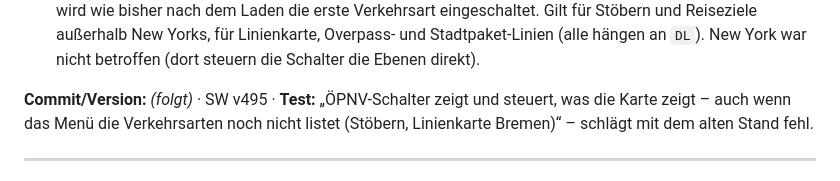
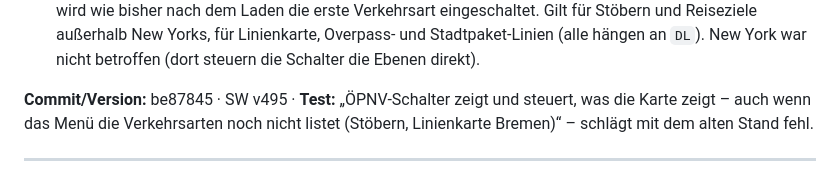
Before and after one commit to ferdinand-cloud/Reiseplanung, a Markdown page: docs/FEHLERPROTOKOLL.md, the part around the change. GitHub-like rendering.

Commit message:
Fehlerprotokoll: Commit zum ÖPNV-Schalter
Co-Authored-By: Claude Opus 5.5 <noreply@anthropic.com>
Claude-Session: https://claude.ai/code/session_01238xo1qP3Z85WaHMMfD6Y9

```diff
--- a/docs/FEHLERPROTOKOLL.md
+++ b/docs/FEHLERPROTOKOLL.md
@@ -37,7 +37,7 @@ Warum Hannahs Gerät den Eintrag überhaupt geschrieben hat: Bis v395 gab **jede
 - Einschalten bei noch leerem Menü: stellt die gemerkte Auswahl wieder her; nur ohne gemerkte Auswahl wird wie bisher nach dem Laden die erste Verkehrsart eingeschaltet.
 Gilt für Stöbern und Reiseziele außerhalb New Yorks, für Linienkarte, Overpass- und Stadtpaket-Linien (alle hängen an `DL`). New York war nicht betroffen (dort steuern die Schalter die Ebenen direkt).
 
-**Commit/Version:** _(folgt)_ · SW v495 · **Test:** „ÖPNV-Schalter zeigt und steuert, was die Karte zeigt – auch wenn das Menü die Verkehrsarten noch nicht listet (Stöbern, Linienkarte Bremen)“ – schlägt mit dem alten Stand fehl.
+**Commit/Version:** be87845 · SW v495 · **Test:** „ÖPNV-Schalter zeigt und steuert, was die Karte zeigt – auch wenn das Menü die Verkehrsarten noch nicht listet (Stöbern, Linienkarte Bremen)“ – schlägt mit dem alten Stand fehl.
 
 ---
 
```
